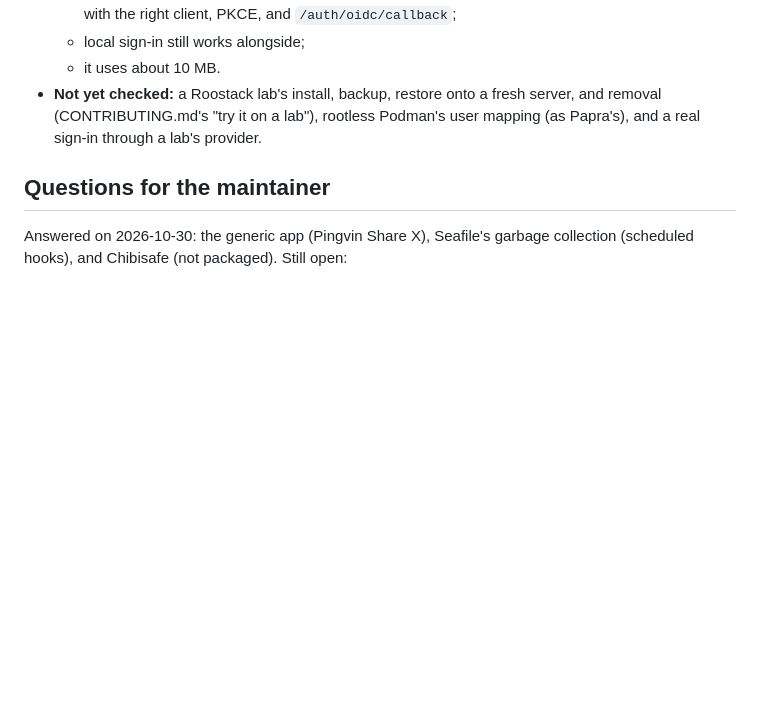
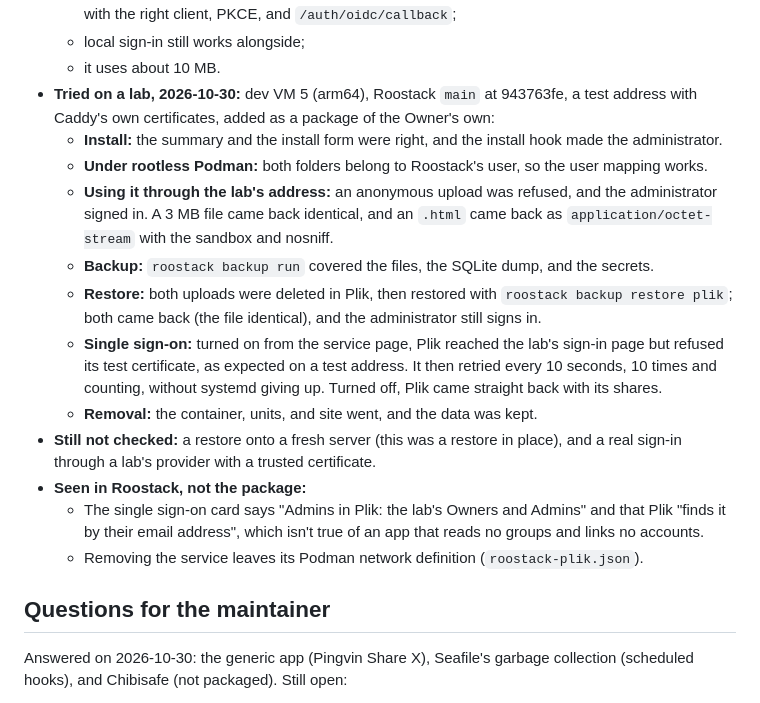
Before and after one commit to roostack/services, a Markdown page: docs/review-file-sharing-2026-10.md, the part around the change. Rendered like a GitHub page; blank space fills up the shorter version.

Commit message:
Review: Plik tried on a lab
Install, use, backup, restore in place, single sign-on's retry, and
removal on dev VM 5; what's still unchecked, and two things seen in
Roostack rather than the package.

Co-Authored-By: Claude Opus 5.5 <noreply@anthropic.com>

```diff
--- a/docs/review-file-sharing-2026-10.md
+++ b/docs/review-file-sharing-2026-10.md
@@ -207,7 +207,18 @@ Roostack (open source) first, since every package needs some of it. Each item is
   - with an unreachable provider it exits; with a stand-in provider it starts and sends people to sign in with the right client, PKCE, and `/auth/oidc/callback`;
   - local sign-in still works alongside;
   - it uses about 10 MB.
-- **Not yet checked:** a Roostack lab's install, backup, restore onto a fresh server, and removal (CONTRIBUTING.md's "try it on a lab"), rootless Podman's user mapping (as Papra's), and a real sign-in through a lab's provider.
+- **Tried on a lab, 2026-10-30:** dev VM 5 (arm64), Roostack `main` at 943763fe, a test address with Caddy's own certificates, added as a package of the Owner's own:
+  - **Install:** the summary and the install form were right, and the install hook made the administrator.
+  - **Under rootless Podman:** both folders belong to Roostack's user, so the user mapping works.
+  - **Using it through the lab's address:** an anonymous upload was refused, and the administrator signed in. A 3 MB file came back identical, and an `.html` came back as `application/octet-stream` with the sandbox and nosniff.
+  - **Backup:** `roostack backup run` covered the files, the SQLite dump, and the secrets.
+  - **Restore:** both uploads were deleted in Plik, then restored with `roostack backup restore plik`; both came back (the file identical), and the administrator still signs in.
+  - **Single sign-on:** turned on from the service page, Plik reached the lab's sign-in page but refused its test certificate, as expected on a test address. It then retried every 10 seconds, 10 times and counting, without systemd giving up. Turned off, Plik came straight back with its shares.
+  - **Removal:** the container, units, and site went, and the data was kept.
+- **Still not checked:** a restore onto a fresh server (this was a restore in place), and a real sign-in through a lab's provider with a trusted certificate.
+- **Seen in Roostack, not the package:**
+  - The single sign-on card says "Admins in Plik: the lab's Owners and Admins" and that Plik "finds it by their email address", which isn't true of an app that reads no groups and links no accounts.
+  - Removing the service leaves its Podman network definition (`roostack-plik.json`).
 
 ## Questions for the maintainer
 
```
